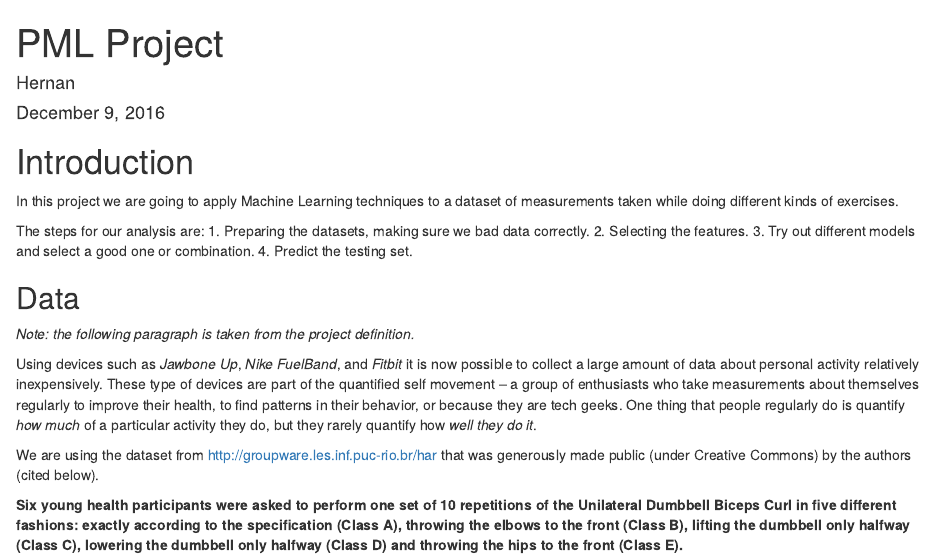
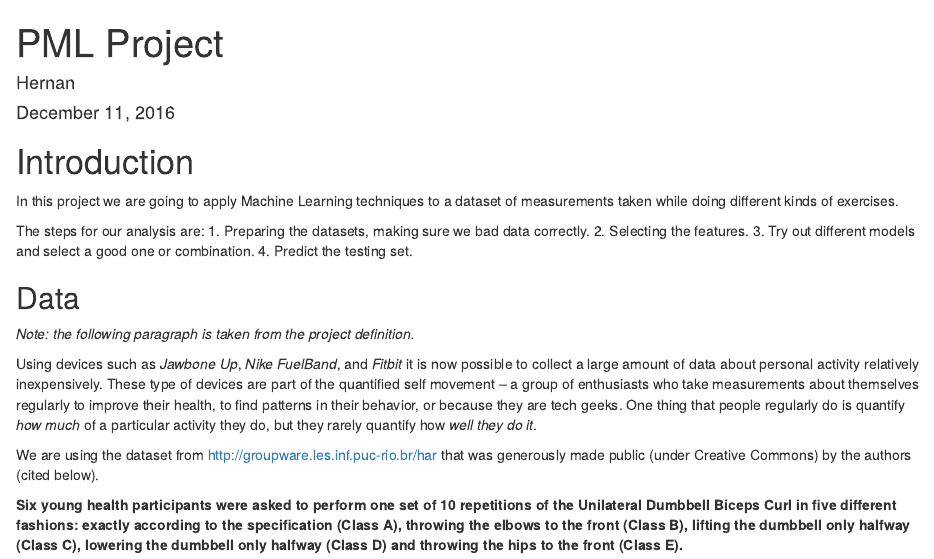
Before and after one commit to acuariano/datasciencecoursera, an R Markdown document (machine-learning/pml-project.Rmd): the page in a window 1100 px wide, from its top. Rendered offline with R 4.5, knitr and Pandoc, with nearby package versions; some code elsewhere in the file could not run offline.

Commit message:
Updated the project date

```diff
--- a/machine-learning/pml-project.Rmd
+++ b/machine-learning/pml-project.Rmd
@@ -1,7 +1,7 @@
 ---
 title: "PML Project"
 author: "Hernan"
-date: "December 9, 2016"
+date: "December 11, 2016"
 output: html_document
 ---
 
```
